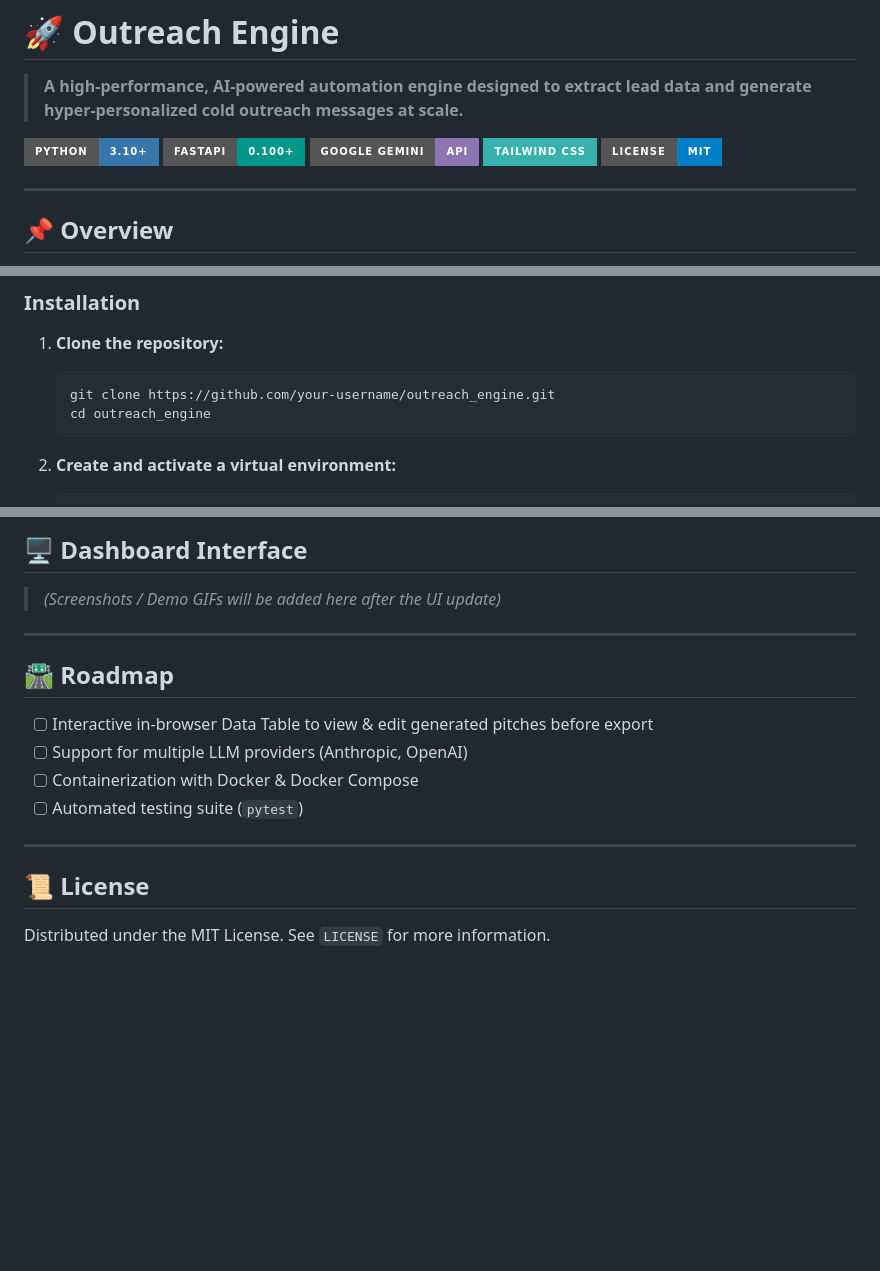
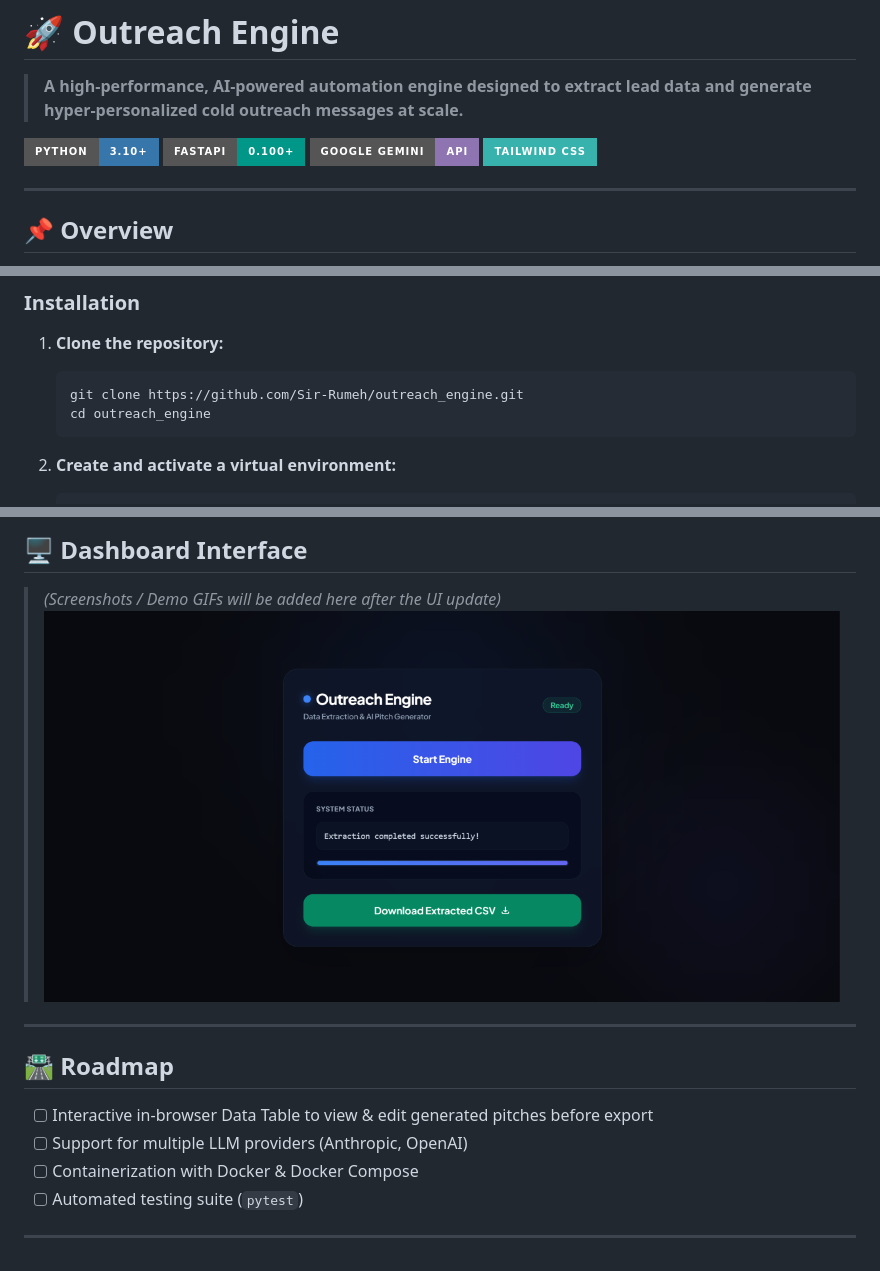
Before and after one commit to Sir-Rumeh/outreach-engine, a Markdown page: README.md, 3 parts joined by grey strips. GitHub-like rendering; pictures changed too: image.png (added); badges without logos; blank space fills up the shorter version.

````diff
--- a/README.md
+++ b/README.md
@@ -6,7 +6,6 @@
 ![FastAPI](https://img.shields.io/badge/FastAPI-0.100+-009688?style=for-the-badge&logo=fastapi&logoColor=white)
 ![Google Gemini](https://img.shields.io/badge/Google%20Gemini-API-8E75B2?style=for-the-badge&logo=google&logoColor=white)
 ![TailwindCSS](https://img.shields.io/badge/Tailwind_CSS-38B2AC?style=for-the-badge&logo=tailwind-css&logoColor=white)
-![License](https://img.shields.io/badge/License-MIT-blue.svg?style=for-the-badge)
 
 ---
 
@@ -61,7 +60,7 @@ Ensure you have the following installed locally:
 
 1. **Clone the repository:**
    ```bash
-   git clone https://github.com/your-username/outreach_engine.git
+   git clone https://github.com/Sir-Rumeh/outreach_engine.git
    cd outreach_engine
    ```
 
@@ -105,6 +104,7 @@ Ensure you have the following installed locally:
 ## 🖥️ Dashboard Interface
 
 > *(Screenshots / Demo GIFs will be added here after the UI update)*
+![Outreach Engine](image.png)
 
 ---
 
@@ -116,7 +116,3 @@ Ensure you have the following installed locally:
 - [ ] Automated testing suite (`pytest`)
 
 ---
-
-## 📜 License
-
-Distributed under the MIT License. See `LICENSE` for more information.
````
Also changed, not shown: 3 other files.
